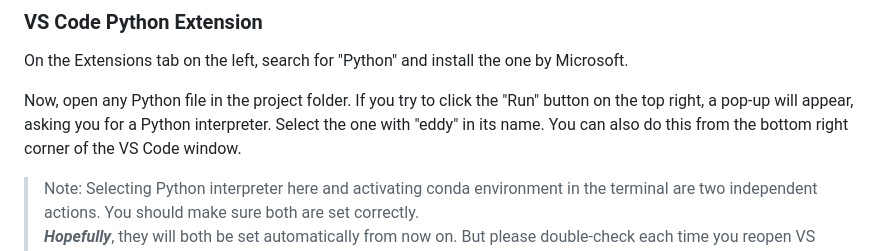
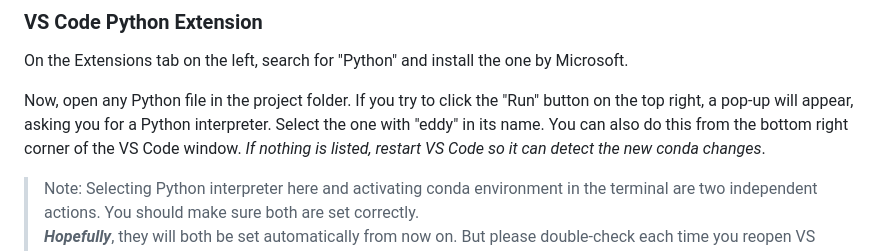
Before and after one commit to omltcat/turbulent-flow, a Markdown page: INSTALL.md, the part around the change. Rendered like a GitHub page.

Commit message:
Updates INSTALL.md after human testing

```diff
--- a/INSTALL.md
+++ b/INSTALL.md
@@ -59,7 +59,7 @@ You should now see `(eddy)` at the beginning of the command line if it is succes
 ### VS Code Python Extension
 On the Extensions tab on the left, search for "Python" and install the one by Microsoft.
 
-Now, open any Python file in the project folder. If you try to click the "Run" button on the top right, a pop-up will appear, asking you for a Python interpreter. Select the one with "eddy" in its name. You can also do this from the bottom right corner of the VS Code window.
+Now, open any Python file in the project folder. If you try to click the "Run" button on the top right, a pop-up will appear, asking you for a Python interpreter. Select the one with "eddy" in its name. You can also do this from the bottom right corner of the VS Code window. *If nothing is listed, restart VS Code so it can detect the new conda changes*.
 
 > Note: Selecting Python interpreter here and activating conda environment in the terminal are two independent actions. You should make sure both are set correctly.
 > ***Hopefully***, they will both be set automatically from now on. But please double-check each time you reopen VS Code.
```
